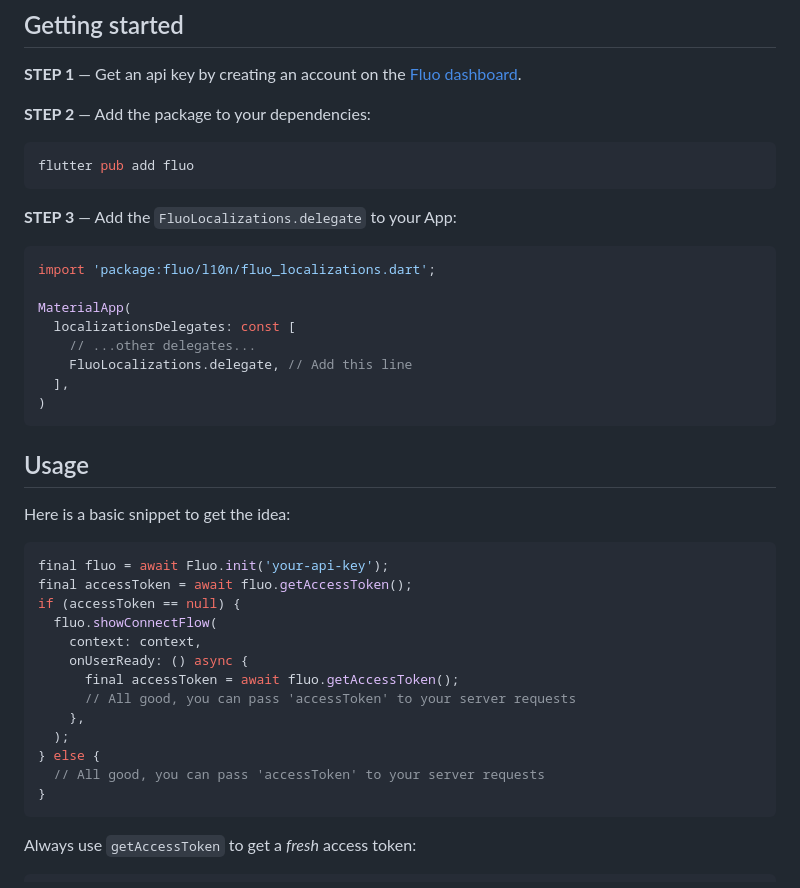
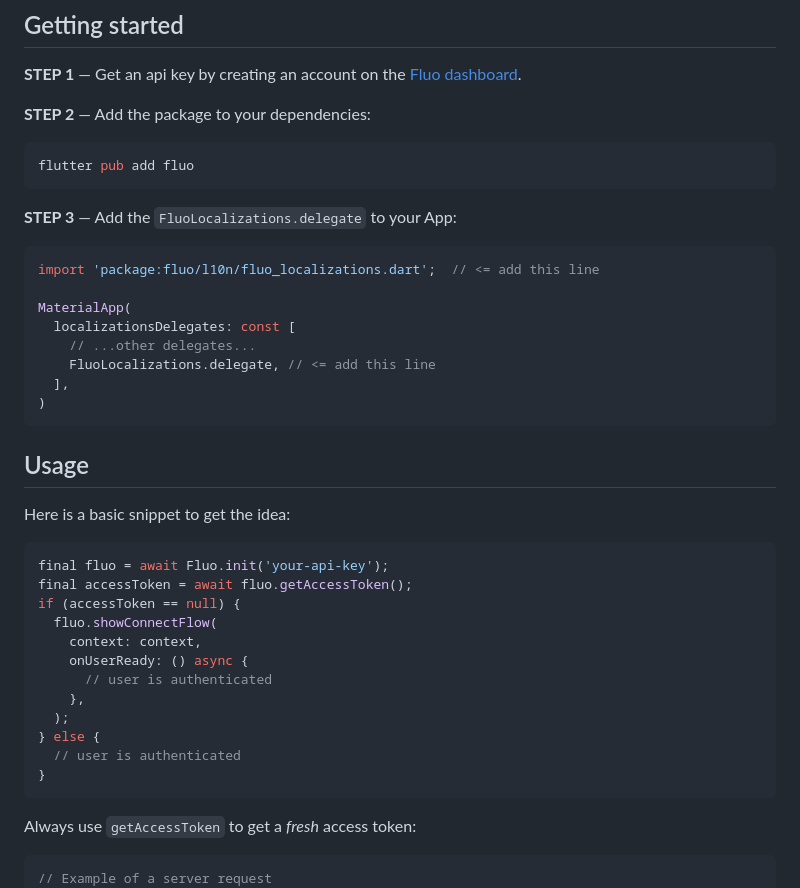
Before and after one commit to fluo-dev/flutter-sdk, a Markdown page: README.md, the part around the change. Drawn GitHub-style.

Commit message:
update readme to make it clearer

````diff
--- a/README.md
+++ b/README.md
@@ -13,12 +13,12 @@ flutter pub add fluo
 **STEP 3** — Add the `FluoLocalizations.delegate` to your App:
 
 ```dart
-import 'package:fluo/l10n/fluo_localizations.dart';
+import 'package:fluo/l10n/fluo_localizations.dart';  // <= add this line
 
 MaterialApp(
   localizationsDelegates: const [
     // ...other delegates...
-    FluoLocalizations.delegate, // Add this line
+    FluoLocalizations.delegate, // <= add this line
   ],
 )
 ```
@@ -34,18 +34,18 @@ if (accessToken == null) {
   fluo.showConnectFlow(
     context: context,
     onUserReady: () async {
-      final accessToken = await fluo.getAccessToken();
-      // All good, you can pass 'accessToken' to your server requests
+      // user is authenticated
     },
   );
 } else {
-  // All good, you can pass 'accessToken' to your server requests
+  // user is authenticated
 }
 ```
 
 Always use `getAccessToken` to get a _fresh_ access token:
 
 ```dart
+// Example of a server request
 void _onUpdateFirstName(String firstName) async {
   final accessToken = await fluo.getAccessToken();
   await apiClient.updateUser(
````
